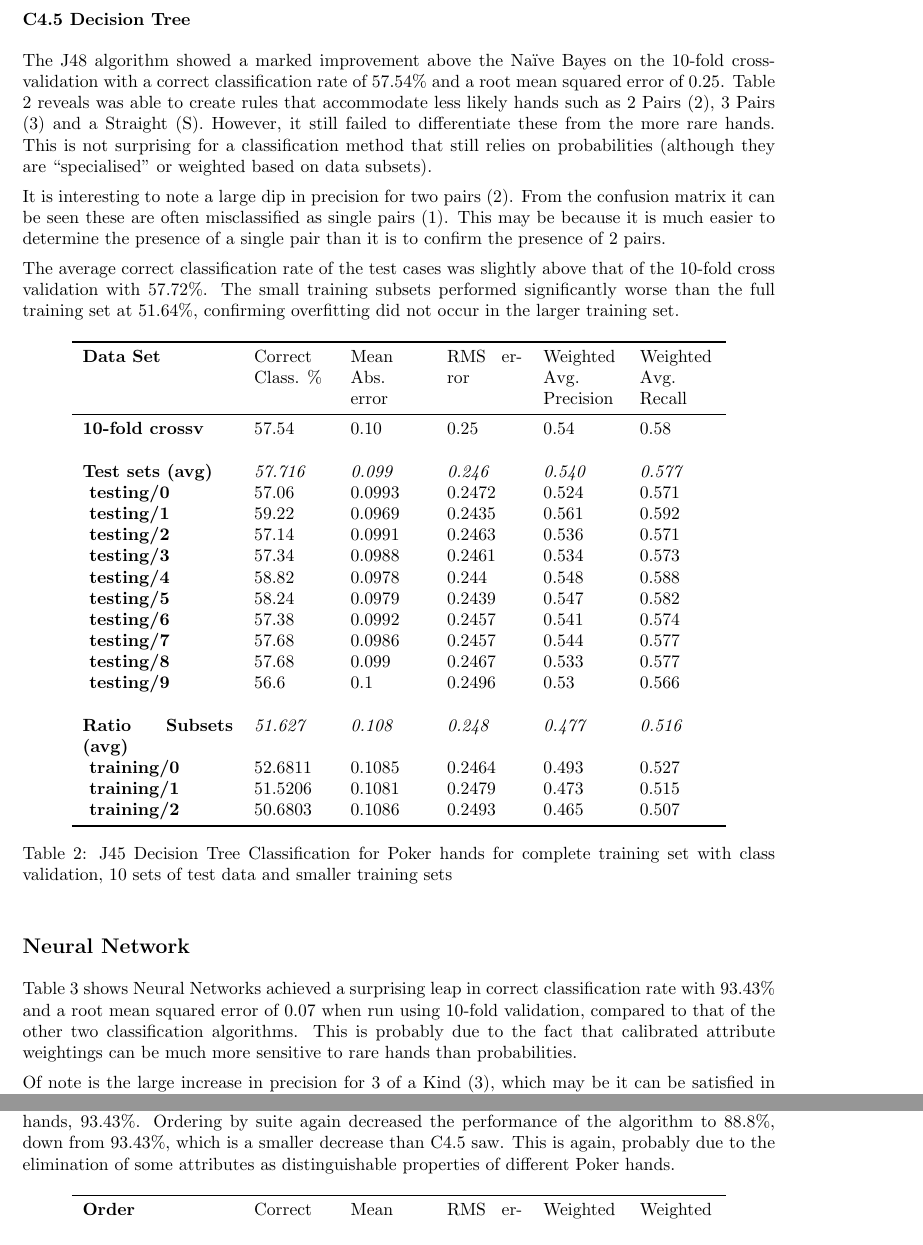
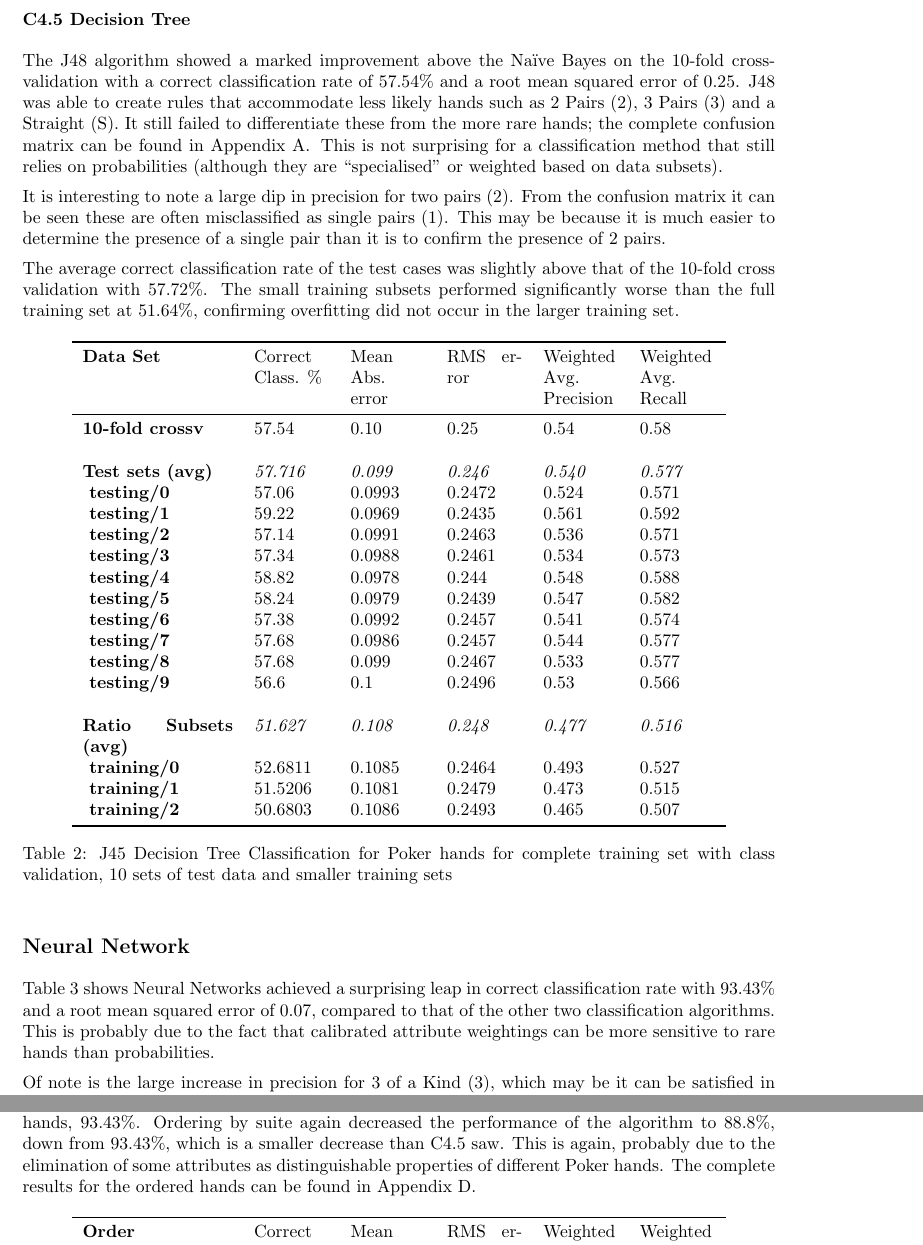
Before and after one commit to atyndall/cits3401, a LaTeX problem sheet (assignment2/doc/CITS3401Project02AleckGreenhamAshTyndall.tex): two parts of pages 5 and 8 of 12, joined at a grey line, cut so that both start at the same text. The pictures show the PDF file assignment2/doc/CITS3401Project02AleckGreenhamAshTyndall.pdf that the author committed with the source.

Commit message:
Included references to appendices and resolved table naming errors in doc

```diff
--- a/assignment2/doc/CITS3401Project02AleckGreenhamAshTyndall.tex
+++ b/assignment2/doc/CITS3401Project02AleckGreenhamAshTyndall.tex
@@ -191,7 +191,7 @@ The average correct classification rate for the 10 test sets was 49.24\%, which
 
 \subsubsection*{C4.5 Decision Tree}
 
-The J48 algorithm showed a marked improvement above the Na\"ive Bayes on the 10-fold cross-validation with a correct classification rate of 57.54\% and a root mean squared error of 0.25. Table \ref{tab:dtresults} reveals was able to create rules that accommodate less likely hands such as 2 Pairs (2), 3 Pairs (3) and a Straight (S). However, it still failed to differentiate these from the more rare hands. This is not surprising for a classification method that still relies on probabilities (although they are ``specialised'' or weighted based on data subsets).
+The J48 algorithm showed a marked improvement above the Na\"ive Bayes on the 10-fold cross-validation with a correct classification rate of 57.54\% and a root mean squared error of 0.25. J48 was able to create rules that accommodate less likely hands such as 2 Pairs (2), 3 Pairs (3) and a Straight (S). It still failed to differentiate these from the more rare hands; the complete confusion matrix can be found in Appendix \ref{app:confusion}. This is not surprising for a classification method that still relies on probabilities (although they are ``specialised'' or weighted based on data subsets).
 
 It is interesting to note a large dip in precision for two pairs (2). From the confusion matrix it can be seen these are often misclassified as single pairs (1). This may be because it is much easier to determine the presence of a single pair than it is to confirm the presence of 2 pairs.
 
@@ -231,7 +231,7 @@ The average correct classification rate of the test cases was slightly above tha
 
 \subsection*{Neural Network}
 
-Table \ref{tab:nnresults} shows Neural Networks achieved a surprising leap in correct classification rate with 93.43\% and a root mean squared error of 0.07 when run using 10-fold validation, compared to that of the other two classification algorithms. This is probably due to the fact that calibrated attribute weightings can be much more sensitive to rare hands than probabilities.
+Table \ref{tab:nnresults} shows Neural Networks achieved a surprising leap in correct classification rate with 93.43\% and a root mean squared error of 0.07, compared to that of the other two classification algorithms. This is probably due to the fact that calibrated attribute weightings can be more sensitive to rare hands than probabilities.
 
 Of note is the large increase in precision for 3 of a Kind (3), which may be it can be satisfied in relatively few ways, and involves only 3 cards. The precision for hands than involve 4 or more cards is significantly lower. For example, 2 pairs (2) is often misclassified as a single pair (1). This is also consistent with hands involving a smaller number of cards having a higher precision classification rate.
 
@@ -293,7 +293,7 @@ The training data from Experiment 1, which placed cards in each hand in random o
 
 \subsubsection*{Na\"ive Bayesian}
 
-Table \ref{tab:nboresults} reveals a significant increase in correct classification rate of Poker hands ordered by Card Value with 62.72\%. Poker hands ordered by suite showed a much more modest improvement in classification performance with 49.38\% over the original unordered hands with 49.06\%.
+Table \ref{tab:nboresults} reveals a significant increase in correct classification rate of Poker hands ordered by Card Value with 62.72\%. Poker hands ordered by suite showed a much more modest improvement in classification performance with 49.38\% over the original unordered hands with 49.06\%. The complete results for the ordered hands can be found in Appendix \ref{app:naive}.
 
 \begin{table}[htbp]
   \centering
@@ -312,7 +312,7 @@ Table \ref{tab:nboresults} reveals a significant increase in correct classificat
 
 \subsubsection*{C4.5 Decision Tree}
 
-An enormous improvement was seen in correct classification rate of C4.5 for Poker hands ordered by card value with 93.60\%, compared to that of the unordered hands, 57.54\%. Interesting, table \ref{tab:dtoresults} reveals that ordering by suite actually decreased the correct classification rate to 56.00\%. This was probably because the sorting essentially standardised certain attribute values. For example, most hands would contain at least 1 heart, which is always placed at the start of the hand. This essentially gives the second attribute (the suite of the first card) the same value for all of the Poker hands, making it useless for distinguishing between records.
+An enormous improvement was seen in correct classification rate of C4.5 for Poker hands ordered by card value with 93.60\%, compared to that of the unordered hands, 57.54\%. Interesting, table \ref{tab:dtoresults} reveals that ordering by suite actually decreased the correct classification rate to 56.00\%. This was probably because the sorting essentially standardised certain attribute values. For example, most hands would contain at least 1 heart, which is always placed at the start of the hand. This essentially gives the second attribute (the suite of the first card) the same value for all of the Poker hands, making it useless for distinguishing between records. The complete results for the ordered hands can be found in Appendix \ref{app:c45}.
 
 \begin{table}[htbp]
   \centering
@@ -332,7 +332,7 @@ An enormous improvement was seen in correct classification rate of C4.5 for Poke
 
 \subsubsection*{MultiLayerPerceptron Neural Network}
 
-Table \ref{tab:nnoresults} reveals a relatively small increase in correct classification rate over can be achieved by ordering the cards by card value 94.4\% when compared to the classification rate for unordered hands, 93.43\%. Ordering by suite again decreased the performance of the algorithm to 88.8\%, down from 93.43\%, which is a smaller decrease than C4.5 saw. This is again, probably due to the elimination of some attributes as distinguishable properties of different Poker hands.
+Table \ref{tab:nnoresults} reveals a relatively small increase in correct classification rate over can be achieved by ordering the cards by card value 94.4\% when compared to the classification rate for unordered hands, 93.43\%. Ordering by suite again decreased the performance of the algorithm to 88.8\%, down from 93.43\%, which is a smaller decrease than C4.5 saw. This is again, probably due to the elimination of some attributes as distinguishable properties of different Poker hands. The complete results for the ordered hands can be found in Appendix \ref{app:neural}.
 
 \begin{table}[htbp]
   \centering
```
Also changed, not shown: assignment2/doc/CITS3401Project02AleckGreenhamAshTyndall.pdf, assignment2/doc/CITS3401Project02AleckGreenhamAshTyndall.tex (15 more changed lines).
